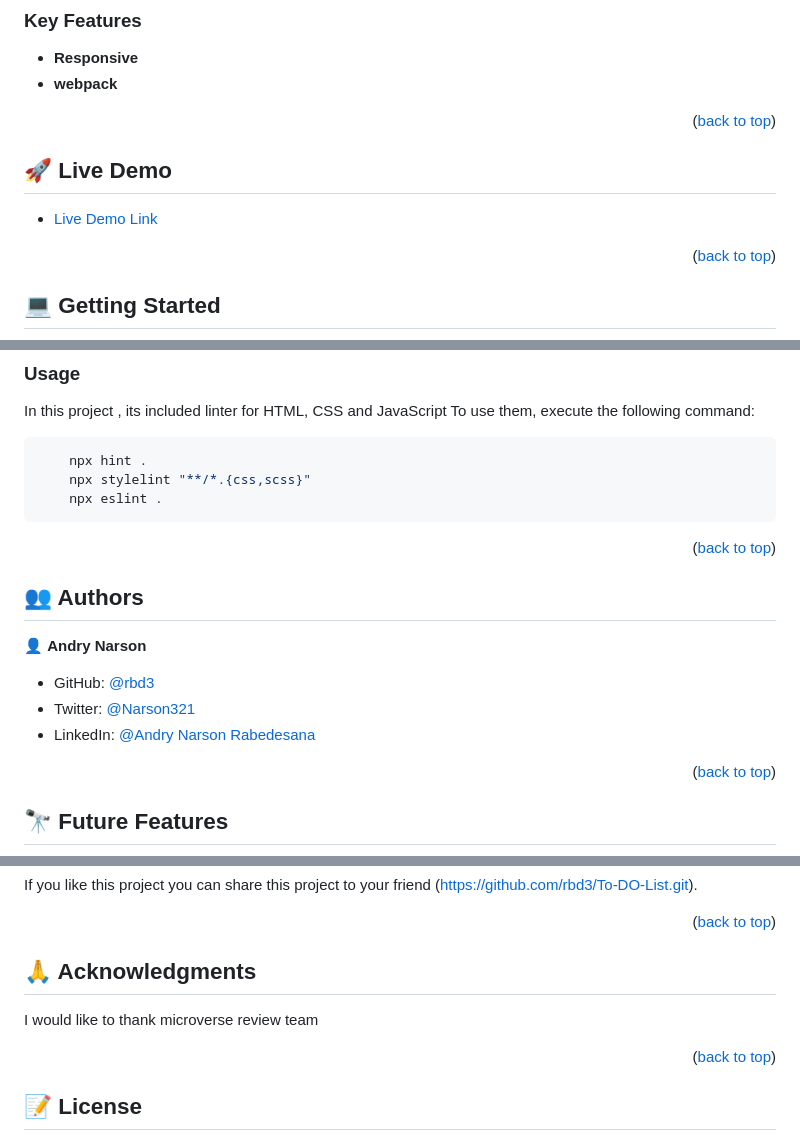
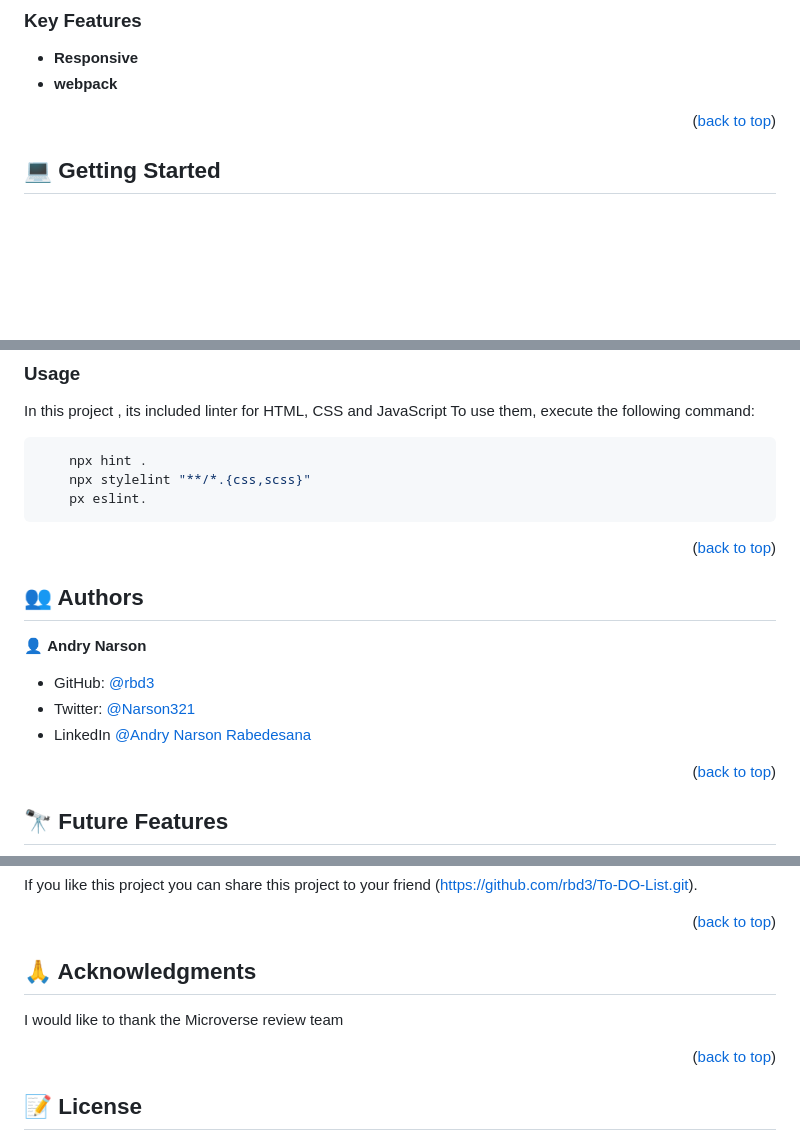
Before and after one commit to rbd3/ToDo-List-Narson, a Markdown page: README.md, 3 parts joined by grey strips. Rendered like a GitHub page; blank space fills up the shorter version.

````diff
--- a/README.md
+++ b/README.md
@@ -53,12 +52,6 @@
 
 - **Responsive**
 - **webpack**
-
-<p align="right">(<a href="#readme-top">back to top</a>)</p>
-
- ## 🚀 Live Demo <a name="live-demo"></a>
-
-- [Live Demo Link]()
 
 <p align="right">(<a href="#readme-top">back to top</a>)</p>
 
@@ -104,7 +97,7 @@ To use them, execute the following command:
 ```sh
     npx hint .
     npx stylelint "**/*.{css,scss}"
-    npx eslint .
+    px eslint.
 ```
 
 <p align="right">(<a href="#readme-top">back to top</a>)</p>
@@ -118,7 +111,7 @@ To use them, execute the following command:
 
 - GitHub: [@rbd3](https://github.com/rbd3)
 - Twitter: [@Narson321](https://twitter.com/@Narson321)
-- LinkedIn: [@Andry Narson Rabedesana](https://linkedin.com/in/andry-narson-rabedesana-15b8b4248)
+- LinkedIn [@Andry Narson Rabedesana](https://linkedin.com/in/andry-narson-rabedesana-15b8b4248)
 
 <p align="right">(<a href="#readme-top">back to top</a>)</p>
 
@@ -155,5 +148,5 @@ If you like this project you can share this project to your friend (https://gith
 
-I would like to thank microverse review team
+I would like to thank the Microverse review team
 
 <p align="right">(<a href="#readme-top">back to top</a>)</p>
 
````
Also changed, not shown: other parts of README.md (+1 -2 lines).
